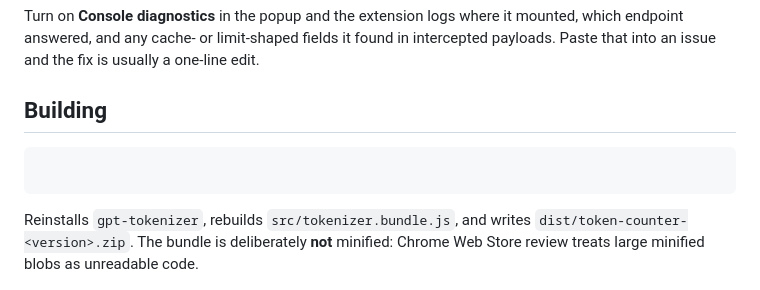
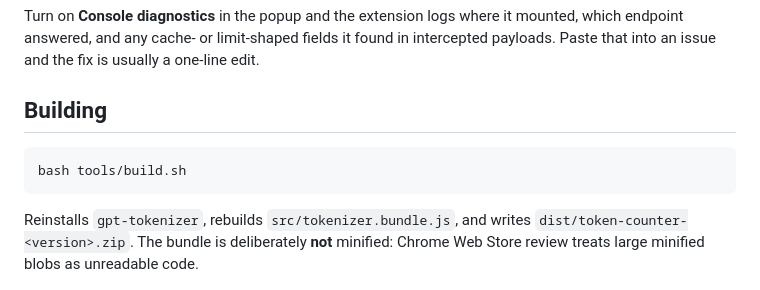
Before and after one commit to DrGenAI/Token-Counter, a Markdown page: README.md, the part around the change. Rendered like a GitHub page.

Commit message:
Fix syntax highlighting for build command in README
Correct the syntax highlighting for the build command in the README.

````diff
--- a/README.md
+++ b/README.md
@@ -83,7 +83,8 @@ one-line edit.
 
 ## Building
 
-```bash tools/build.sh
+```bash
+bash tools/build.sh
 ```
 
 Reinstalls `gpt-tokenizer`, rebuilds `src/tokenizer.bundle.js`, and writes
````
